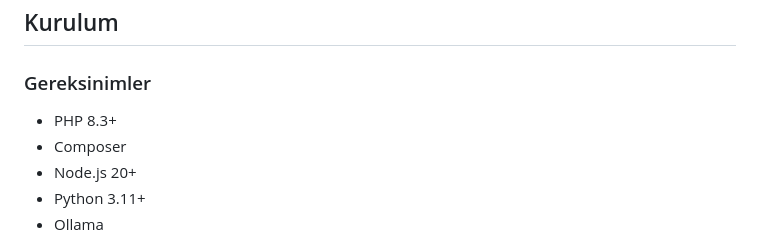
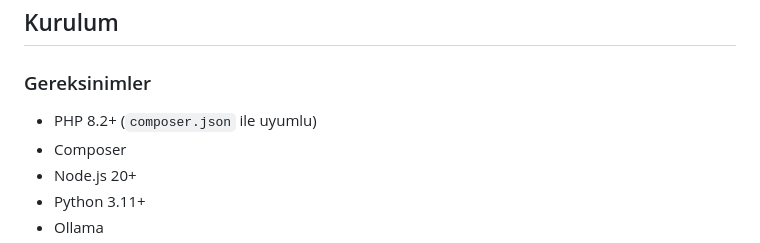
Before and after one commit to eneskavakk/AIHR, a Markdown page: README.md, the part around the change. Drawn GitHub-style.

Commit message:
docs: align PHP requirement with Composer

```diff
--- a/README.md
+++ b/README.md
@@ -86,7 +86,7 @@ database/
 
 ### Gereksinimler
 
-- PHP 8.3+
+- PHP 8.2+ (`composer.json` ile uyumlu)
 - Composer
 - Node.js 20+
 - Python 3.11+
```
